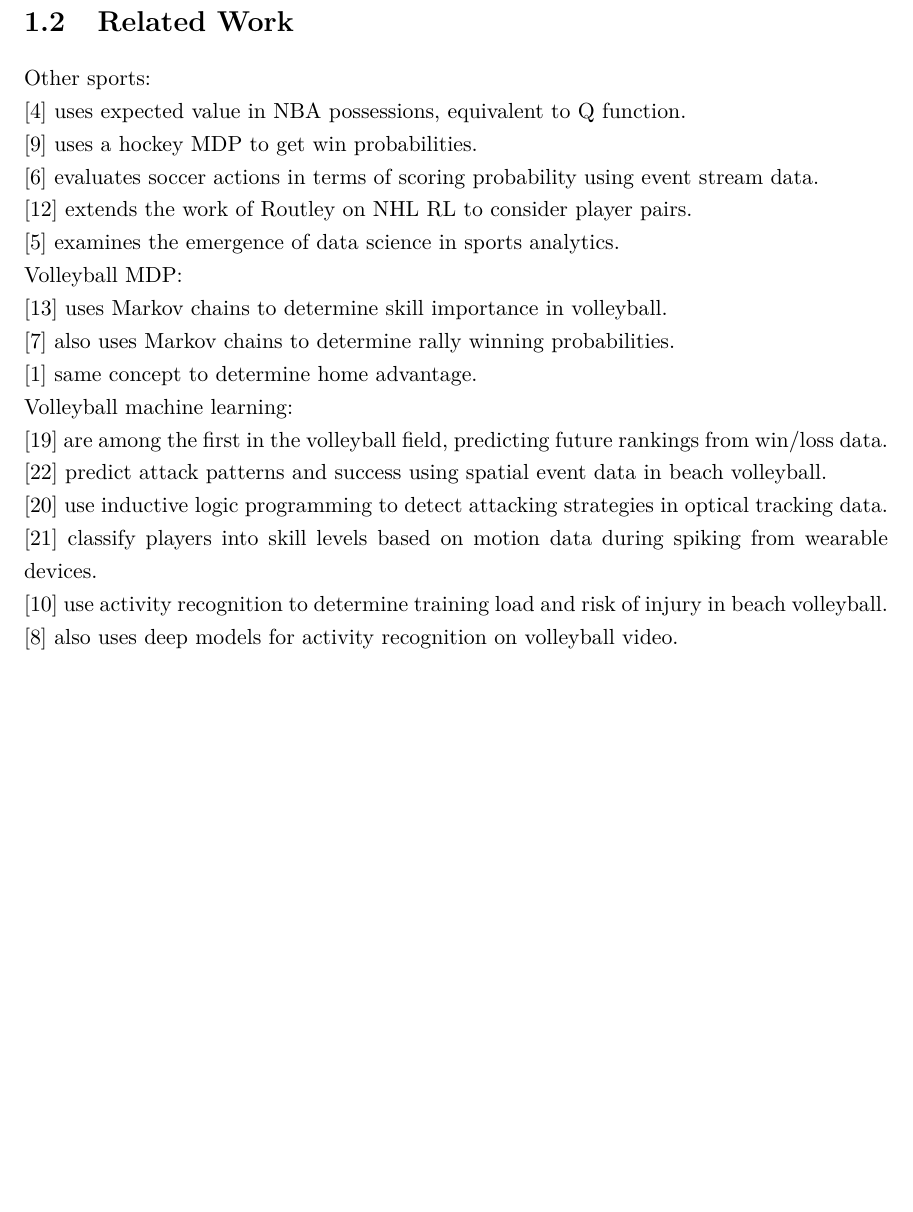
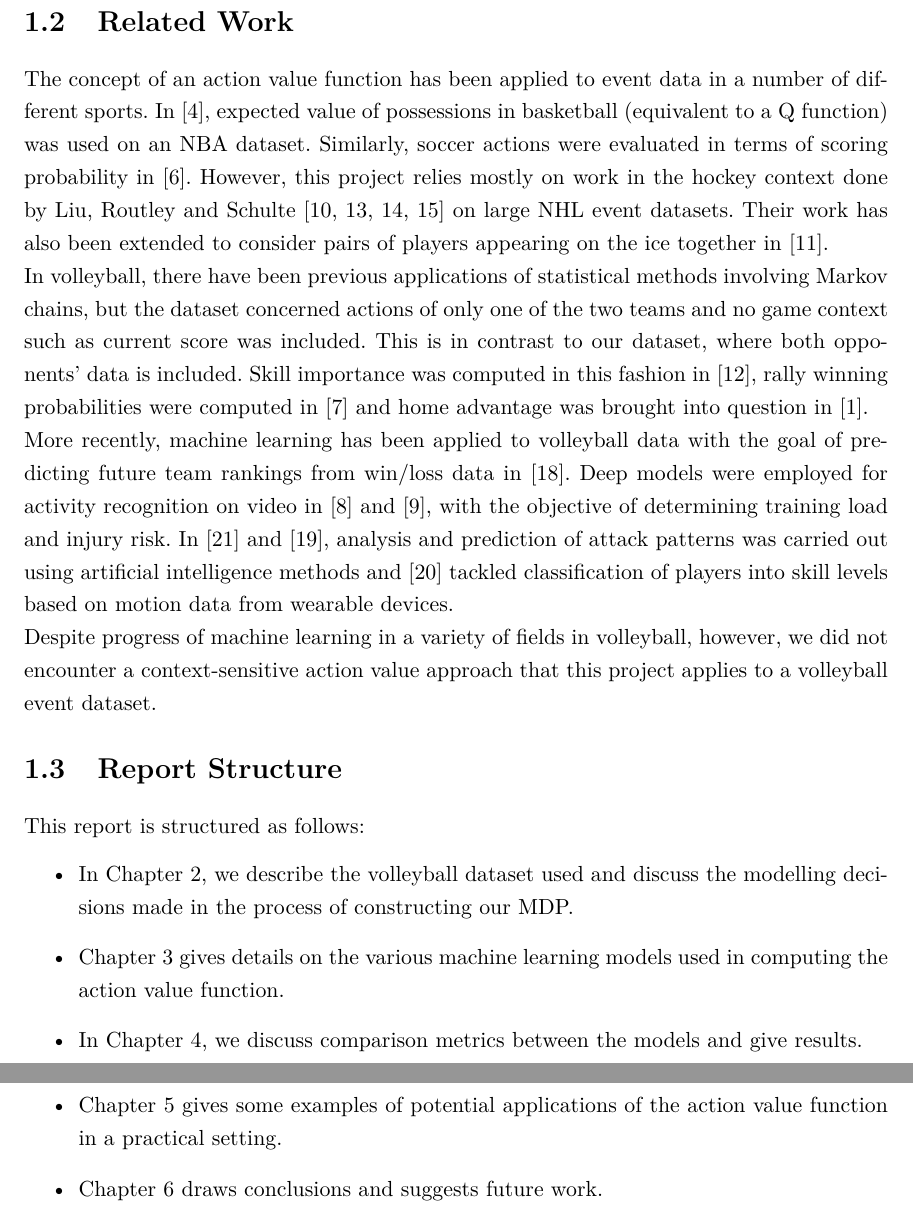
Before and after one commit to sfu-cl-lab/martin-project, a LaTeX thesis (report/sfuthesis-2.2.1/template.tex): part of page 10 of 30 before the commit and two parts of pages 11 and 12 of 33 after it, the two joined at a grey line, cut so that both start at the same text, the shorter picture padded with empty space. Compiled offline with pdfLaTeX.

Commit message:
Additions to report

```diff
--- a/report/sfuthesis-2.2.1/template.tex
+++ b/report/sfuthesis-2.2.1/template.tex
@@ -193,22 +211,18 @@
 	\section{Related Work}
-	Other sports:\\
-	\cite{cervone2014pointwise} uses expected value in NBA possessions, equivalent to Q function.\\
-	\cite{kaplan2014markov} uses a hockey MDP to get win probabilities.\\
-	\cite{decroos2019actions} evaluates soccer actions in terms of scoring probability using event stream data.\\
-	\cite{Ljung2019} extends the work of Routley on NHL RL to consider player pairs.\\
-	\cite{claudino2019current} examines the emergence of data science in sports analytics.\\
-	Volleyball MDP:\\
-	\cite{miskin2010skill} uses Markov chains to determine skill importance in volleyball.\\
-	\cite{florence2008skill} also uses Markov chains to determine rally winning probabilities.\\
-	\cite{alexandros2012existence} same concept to determine home advantage.\\
-	Volleyball machine learning:\\
-	\cite{tumer2017prediction} are among the first in the volleyball field, predicting future rankings from win/loss data.\\
-	\cite{wenninger2020performance} predict attack patterns and success using spatial event data in beach volleyball.\\
-	\cite{van2016analyzing} use inductive logic programming to detect attacking strategies in optical tracking data.\\
-	\cite{wang2018volleyball} classify players into skill levels based on motion data during spiking from wearable devices.\\
-	\cite{kautz2017activity} use activity recognition to determine training load and risk of injury in beach volleyball.\\
-	\cite{ibrahim2018deep} also uses deep models for activity recognition on volleyball video.
+	The concept of an action value function has been applied to event data in a number of different sports. In \cite{cervone2014pointwise}, expected value of possessions in basketball (equivalent to a Q function) was used on an NBA dataset. Similarly, soccer actions were evaluated in terms of scoring probability in \cite{decroos2019actions}. However, this project relies mostly on work in the hockey context done by Liu, Routley and Schulte \cite{liu2018deep, routley2015markov, schulte2017markov, schulte2017apples} on large NHL event datasets. Their work has also been extended to consider pairs of players appearing on the ice together in \cite{Ljung2019}.\\
+	In volleyball, there have been previous applications of statistical methods involving Markov chains, but the dataset concerned actions of only one of the two teams and no game context such as current score was included. This is in contrast to our dataset, where both opponents' data is included. Skill importance was computed in this fashion in \cite{miskin2010skill}, rally winning probabilities were computed in \cite{florence2008skill} and home advantage was brought into question in \cite{alexandros2012existence}.\\
+	More recently, machine learning has been applied to volleyball data with the goal of predicting future team rankings from win/loss data in \cite{tumer2017prediction}.  Deep models were employed for activity recognition on video in \cite{ibrahim2018deep} and \cite{kautz2017activity}, with the objective of determining training load and injury risk. In \cite{wenninger2020performance} and \cite{van2016analyzing}, analysis and prediction of attack patterns was carried out using artificial intelligence methods and \cite{wang2018volleyball} tackled classification of players into skill levels based on motion data from wearable devices.\\
+	Despite progress of machine learning in a variety of fields in volleyball, however, we did not encounter a context-sensitive action value approach that this project applies to a volleyball event dataset.
 
+	\section{Report Structure}
+	This report is structured as follows:
+	\begin{itemize}
+		\item In Chapter 2, we describe the volleyball dataset used and discuss the modelling decisions made in the process of constructing our MDP.
+		\item Chapter 3 gives details on the various machine learning models used in computing the action value function.
+		\item In Chapter 4, we discuss comparison metrics between the models and give results.
+		\item Chapter 5 gives some examples of potential applications of the action value function in a practical setting.
+		\item Chapter 6 draws conclusions and suggests future work.
+	\end{itemize}
 
 	\chapter{Dataset and the Markov Decision Process}
 
```
Also changed, not shown: report/sfuthesis-2.2.1/template.tex (23 more changed lines).
